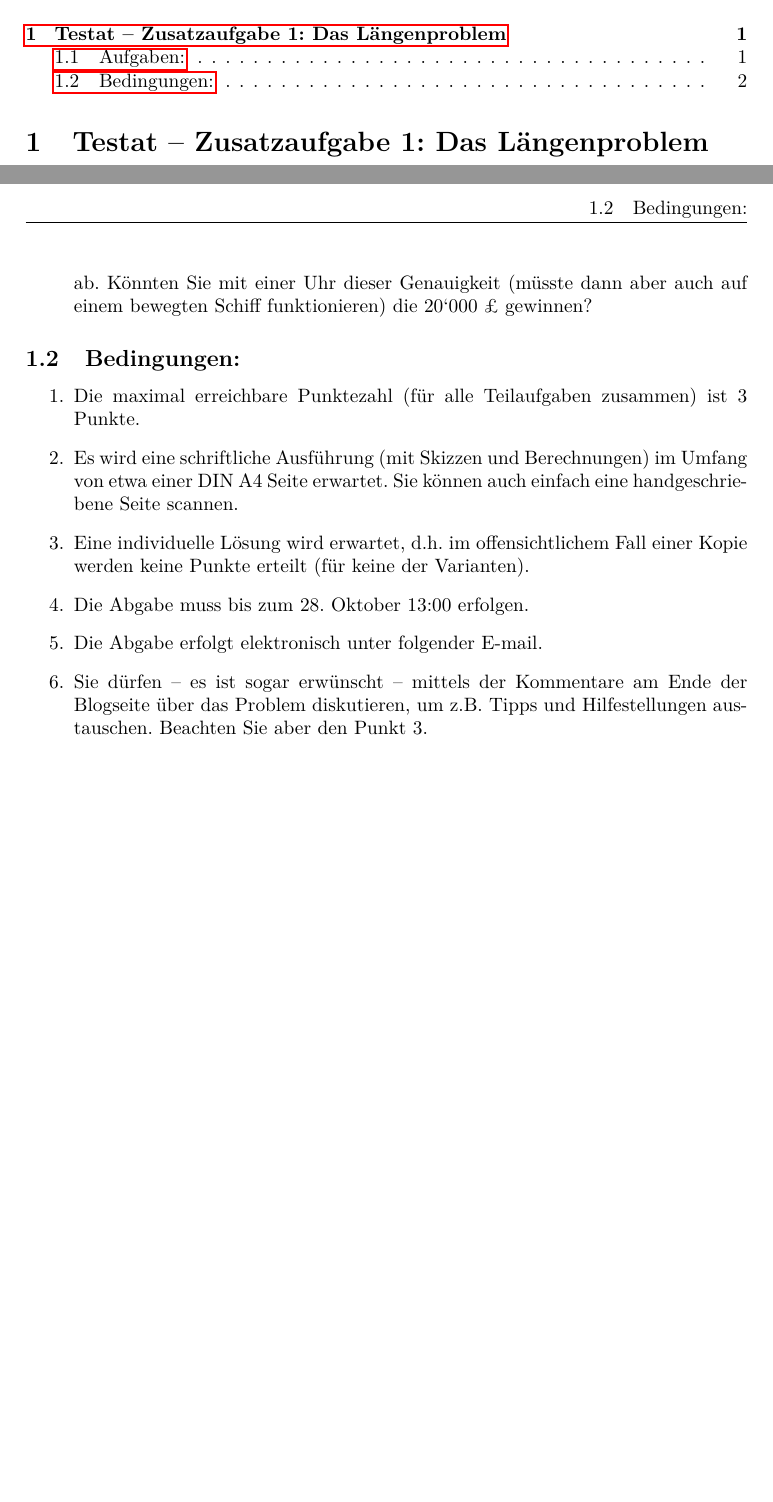
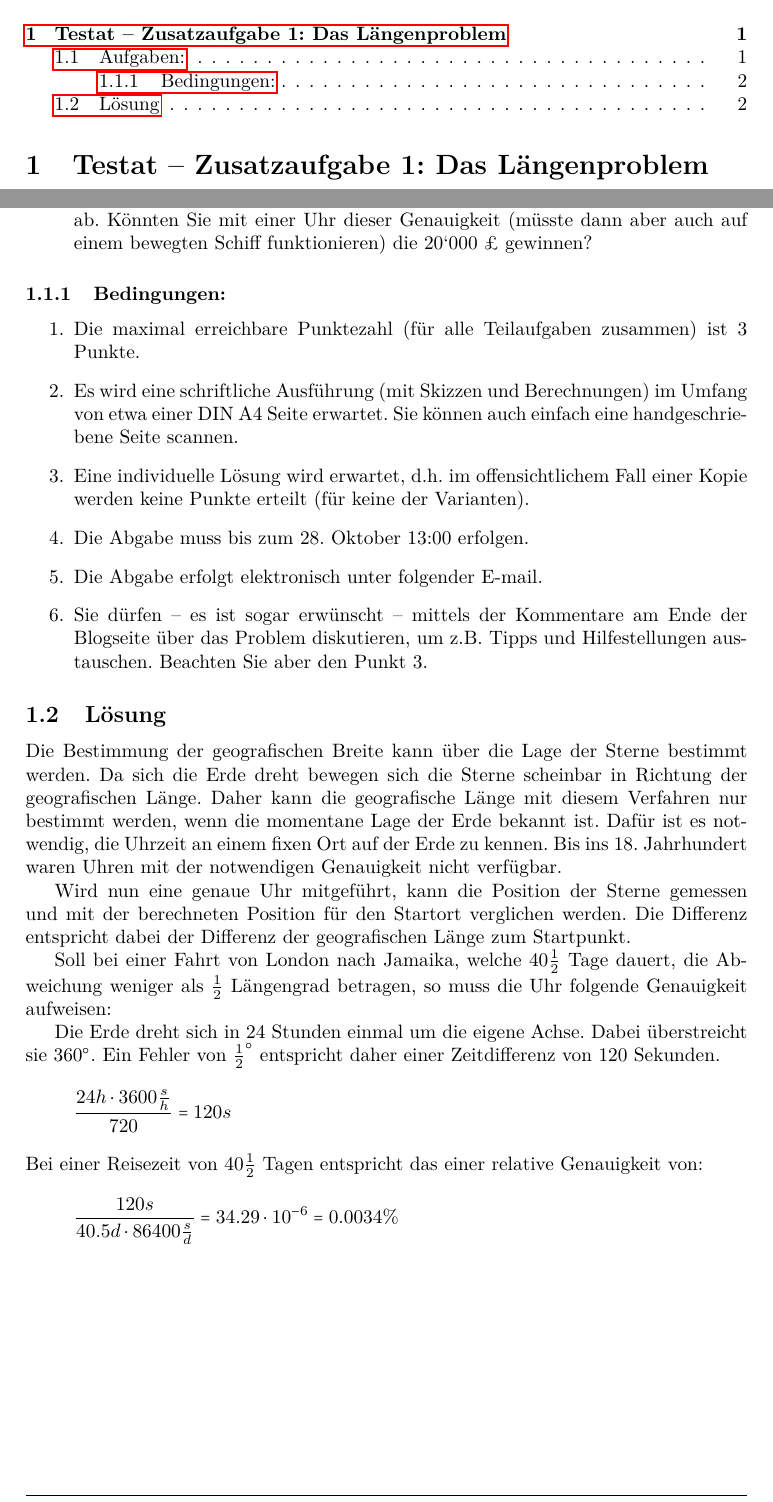
Before and after one commit to daniw/maphy2, a LaTeX document (testat/zusatzaufgabe_1/testat_z1.tex, which reads testat/zusatzaufgabe_1/aufg_z1.tex, testat/zusatzaufgabe_1/sol_z1.tex): two parts of pages 1 and 2 of 2, joined at a grey line, cut so that both start at the same text, the shorter picture padded with empty space. Compiled offline with pdfLaTeX.

Commit message:
Lösung zu Testat angefangen

```diff
--- a/testat/zusatzaufgabe_1/aufg_z1.tex
+++ b/testat/zusatzaufgabe_1/aufg_z1.tex
@@ -47,7 +47,7 @@ von modernen Quarzuhren entspricht!
         funktionieren) die 20‘000 £ gewinnen?
 \end{enumerate}
 
-\subsection{Bedingungen:}
+\subsubsection{Bedingungen:}
 \begin{enumerate}
   \item Die maximal erreichbare Punktezahl (für alle Teilaufgaben zusammen)
         ist 3 Punkte.
--- a/testat/zusatzaufgabe_1/sol_z1.tex
+++ b/testat/zusatzaufgabe_1/sol_z1.tex
@@ -4,3 +4,28 @@
 %Copyright (C) 2013, Daniel Winz
 
 %----------------------------------------
+
+\subsection{Lösung}
+Die Bestimmung der geografischen Breite kann über die Lage der Sterne bestimmt
+werden. Da sich die Erde dreht bewegen sich die Sterne scheinbar in Richtung
+der geografischen Länge. Daher kann die geografische Länge mit diesem Verfahren
+nur bestimmt werden, wenn die momentane Lage der Erde bekannt ist. Dafür ist es
+notwendig, die Uhrzeit an einem fixen Ort auf der Erde zu kennen. Bis ins 18.
+Jahrhundert waren Uhren mit der notwendigen Genauigkeit nicht verfügbar.
+
+Wird nun eine genaue Uhr mitgeführt, kann die Position der Sterne gemessen und
+mit der berechneten Position für den Startort verglichen werden. Die Differenz
+entspricht dabei der Differenz der geografischen Länge zum Startpunkt.
+
+Soll bei einer Fahrt von London nach Jamaika, welche $40\frac{1}{2}$ Tage
+dauert, die Abweichung weniger als $\frac{1}{2}$ Längengrad betragen, so muss
+die Uhr folgende Genauigkeit aufweisen:
+
+Die Erde dreht sich in 24 Stunden einmal um die eigene Achse. Dabei
+überstreicht sie $360^\circ$. Ein Fehler von $\frac{1}{2}^\circ$ entspricht daher
+einer Zeitdifferenz von 120 Sekunden.
+\[ \frac{24h \cdot 3600\frac{s}{h}}{720} = 120 s \]
+Bei einer Reisezeit von $40\frac{1}{2}$ Tagen entspricht das einer relative
+Genauigkeit von:
+\[ \frac{120 s}{40.5 d \cdot 86400 \frac{s}{d}} = 34.29 \cdot 10^{-6}
+= 0.0034\% \]
```
